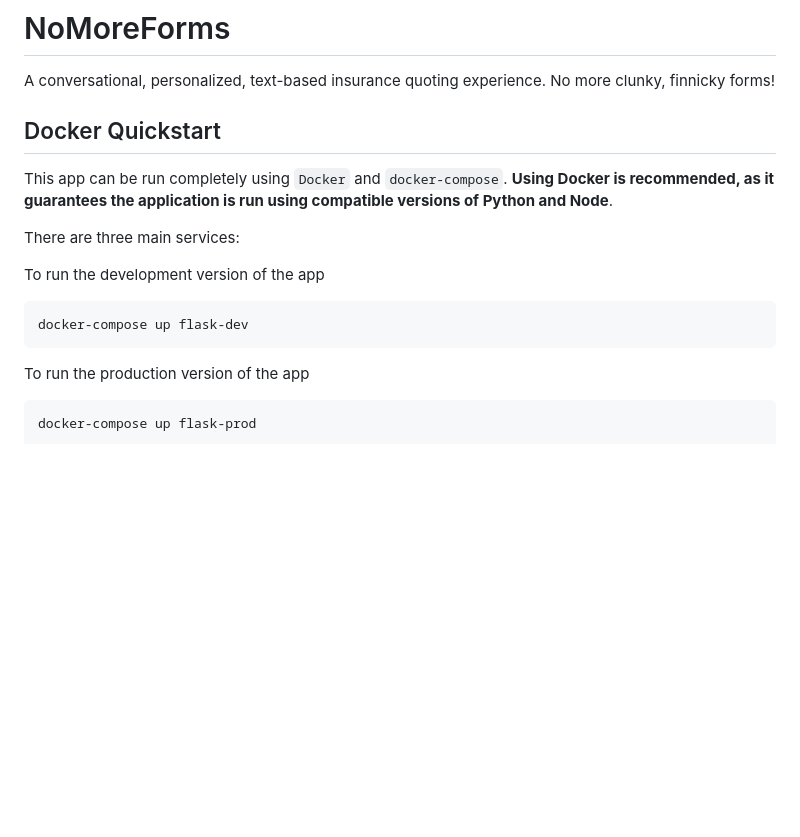
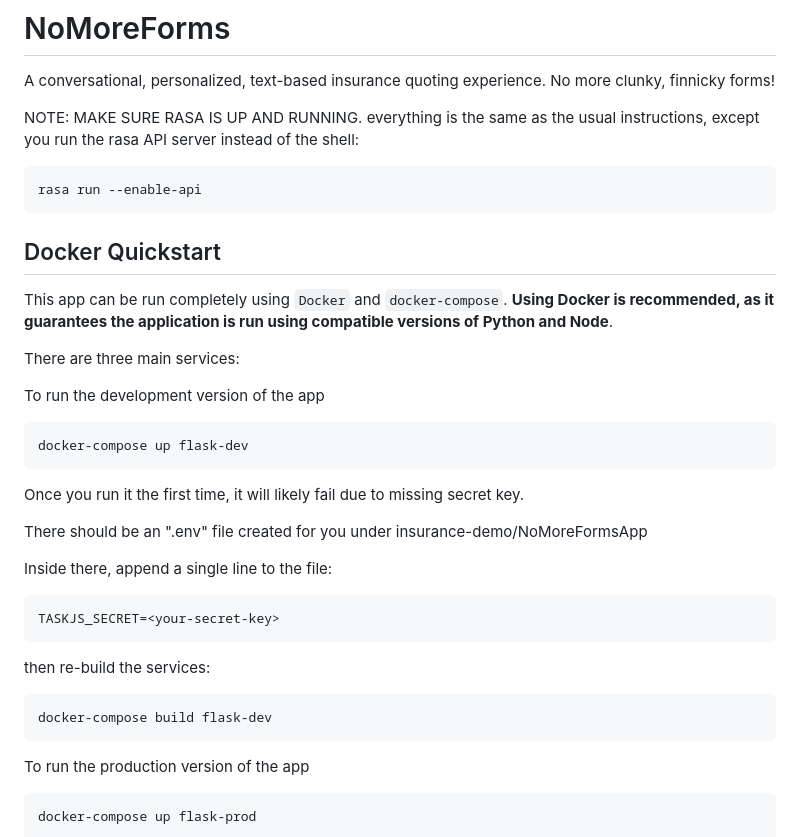
Before and after one commit to RasaHQ/insurance-demo, a Markdown page: NoMoreFormsApp/README.md, the part around the change. Rendered like a GitHub page; blank space fills up the shorter version.

````diff
--- a/NoMoreFormsApp/README.md
+++ b/NoMoreFormsApp/README.md
@@ -2,7 +2,20 @@
 
 A conversational, personalized, text-based insurance quoting experience. No more clunky, finnicky forms!
 
+NOTE: MAKE SURE RASA IS UP AND RUNNING. everything is the same as
+the usual instructions, except you run the rasa API server instead
+of the shell:
+```bash
+rasa run --enable-api
+```
+
+
+
+
 ## Docker Quickstart
+
+
+
 
 This app can be run completely using `Docker` and `docker-compose`. **Using Docker is recommended, as it guarantees the application is run using compatible versions of Python and Node**.
 
@@ -12,6 +25,21 @@ To run the development version of the app
 
 ```bash
 docker-compose up flask-dev
+```
+
+Once you run it the first time, it will likely fail due to missing secret key.
+
+There should be an ".env" file created for you under insurance-demo/NoMoreFormsApp
+
+Inside there, append a single line to the file:
+
+```
+TASKJS_SECRET=<your-secret-key>
+```
+
+then re-build the services:
+```bash
+docker-compose build flask-dev
 ```
 
 To run the production version of the app
````
